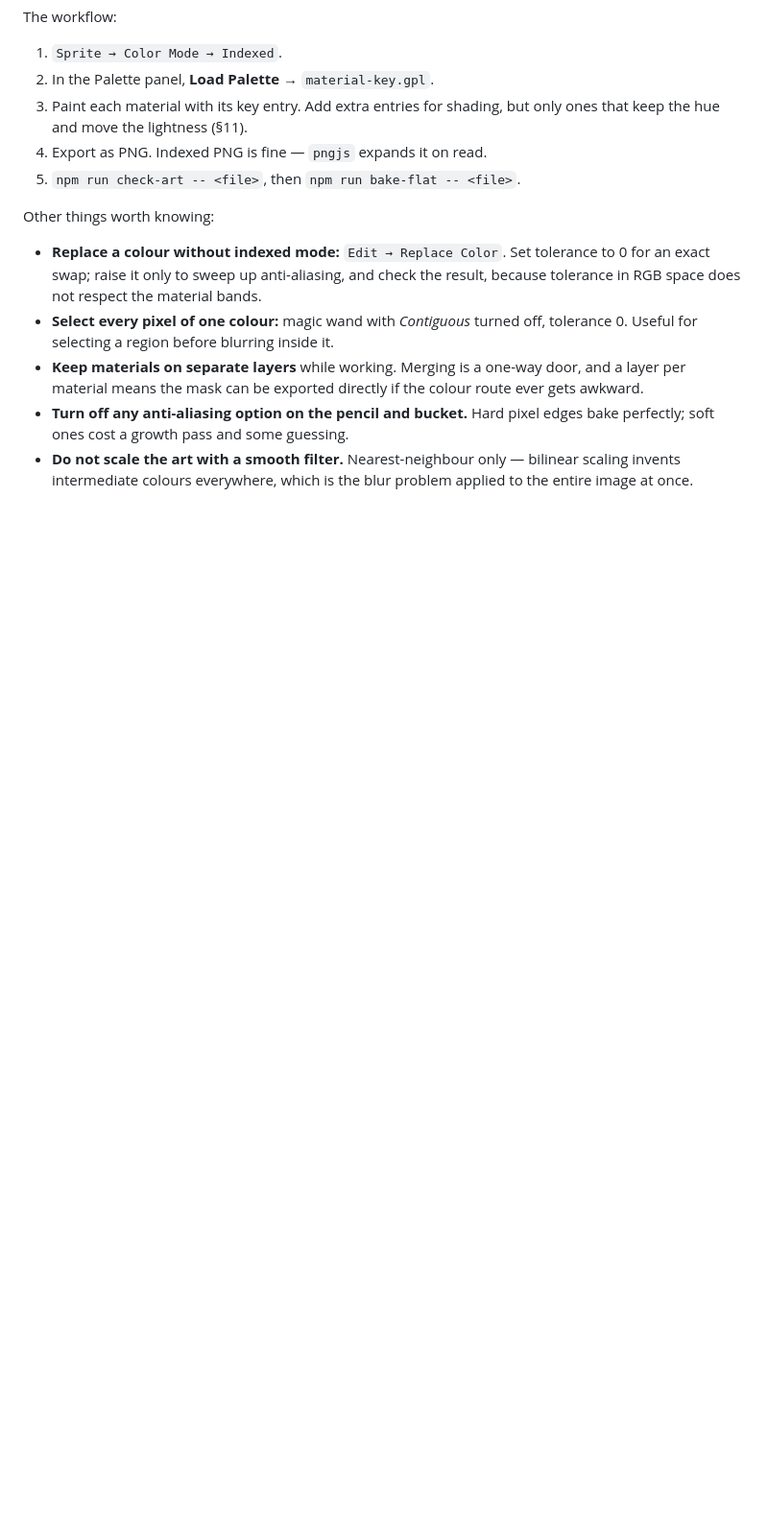
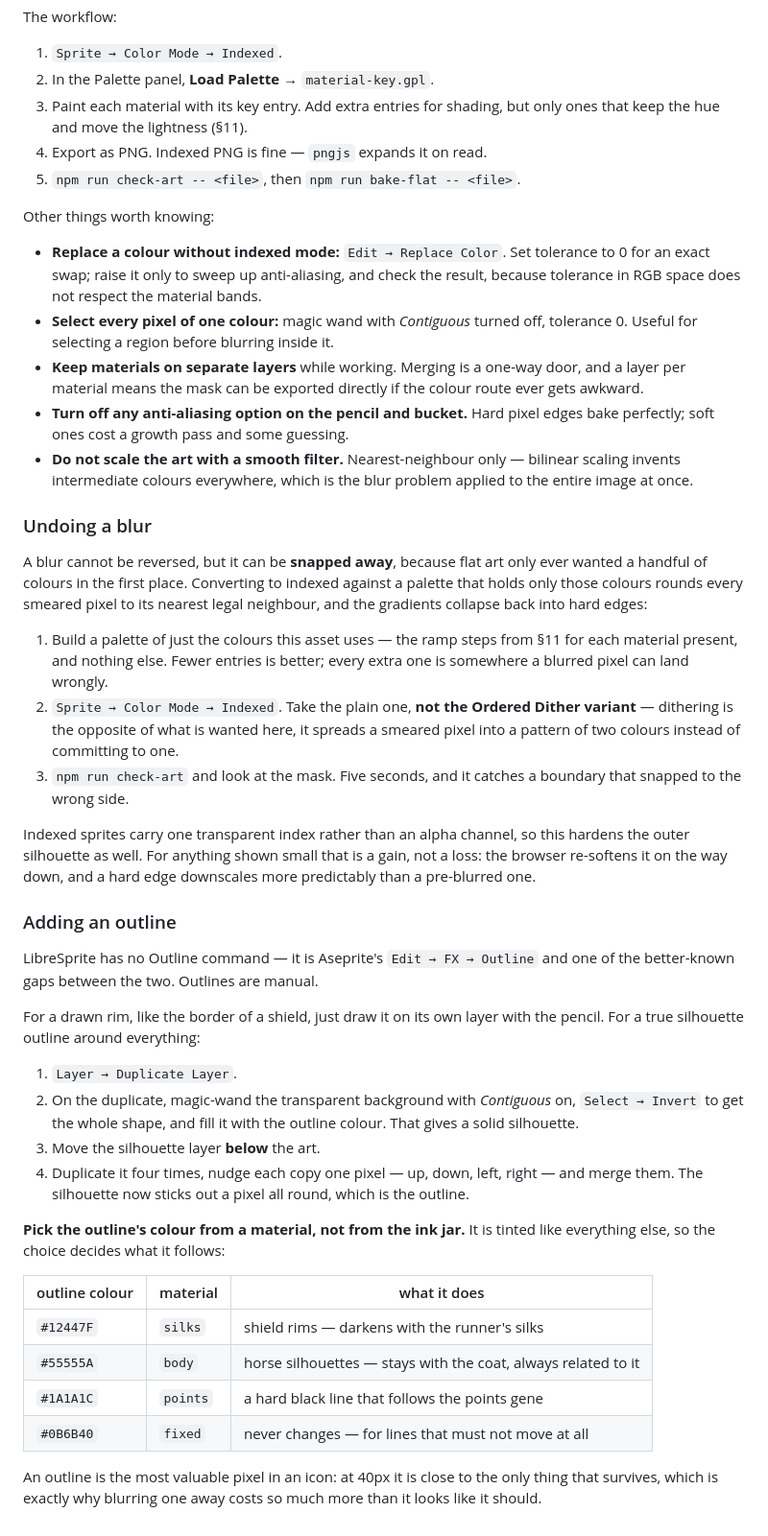
Before and after one commit to HaydenMay/Bloodline, a Markdown page: SPRITE_MASK.md, the part around the change. Shown at 96% size. Rendered like a GitHub page; blank space fills up the shorter version.

Commit message:
Document undoing a blur and adding an outline in LibreSprite
Two gaps in §12, both hit while fixing the shield badge.

A blur cannot be reversed, but flat art only ever wanted a handful of colours,
so converting to indexed against a palette holding only those colours rounds
every smeared pixel to its nearest legal neighbour and the gradients collapse
back to hard edges. The plain conversion, not the ordered-dither variant —
dithering spreads a smeared pixel across two colours instead of committing to
one, which is the opposite of the goal.

LibreSprite has no Outline command; it is one of the known gaps against
Aseprite, so the duplicate-and-offset method is written out. With it, the
table that matters more: an outline is tinted like everything else, so its
colour decides which material it follows.

Co-Authored-By: Claude Opus 5 <noreply@anthropic.com>
Claude-Session: https://claude.ai/code/session_0171V5T6ybgEE94rLZxCAz71

```diff
--- a/SPRITE_MASK.md
+++ b/SPRITE_MASK.md
@@ -721,3 +721,56 @@ Other things worth knowing:
 - **Do not scale the art with a smooth filter.** Nearest-neighbour only —
   bilinear scaling invents intermediate colours everywhere, which is the blur
   problem applied to the entire image at once.
+
+### Undoing a blur
+
+A blur cannot be reversed, but it can be **snapped away**, because flat art only
+ever wanted a handful of colours in the first place. Converting to indexed
+against a palette that holds only those colours rounds every smeared pixel to
+its nearest legal neighbour, and the gradients collapse back into hard edges:
+
+1. Build a palette of just the colours this asset uses — the ramp steps from
+   §11 for each material present, and nothing else. Fewer entries is better;
+   every extra one is somewhere a blurred pixel can land wrongly.
+2. `Sprite → Color Mode → Indexed`. Take the plain one, **not the Ordered
+   Dither variant** — dithering is the opposite of what is wanted here, it
+   spreads a smeared pixel into a pattern of two colours instead of committing
+   to one.
+3. `npm run check-art` and look at the mask. Five seconds, and it catches a
+   boundary that snapped to the wrong side.
+
+Indexed sprites carry one transparent index rather than an alpha channel, so
+this hardens the outer silhouette as well. For anything shown small that is a
+gain, not a loss: the browser re-softens it on the way down, and a hard edge
+downscales more predictably than a pre-blurred one.
+
+### Adding an outline
+
+LibreSprite has no Outline command — it is Aseprite's `Edit → FX → Outline` and
+one of the better-known gaps between the two. Outlines are manual.
+
+For a drawn rim, like the border of a shield, just draw it on its own layer with
+the pencil. For a true silhouette outline around everything:
+
+1. `Layer → Duplicate Layer`.
+2. On the duplicate, magic-wand the transparent background with *Contiguous*
+   on, `Select → Invert` to get the whole shape, and fill it with the outline
+   colour. That gives a solid silhouette.
+3. Move the silhouette layer **below** the art.
+4. Duplicate it four times, nudge each copy one pixel — up, down, left, right —
+   and merge them. The silhouette now sticks out a pixel all round, which is
+   the outline.
+
+**Pick the outline's colour from a material, not from the ink jar.** It is
+tinted like everything else, so the choice decides what it follows:
+
+| outline colour | material | what it does |
+|---|---|---|
+| `#12447F` | `silks` | shield rims — darkens with the runner's silks |
+| `#55555A` | `body` | horse silhouettes — stays with the coat, always related to it |
+| `#1A1A1C` | `points` | a hard black line that follows the points gene |
+| `#0B6B40` | `fixed` | never changes — for lines that must not move at all |
+
+An outline is the most valuable pixel in an icon: at 40px it is close to the
+only thing that survives, which is exactly why blurring one away costs so much
+more than it looks like it should.
```
